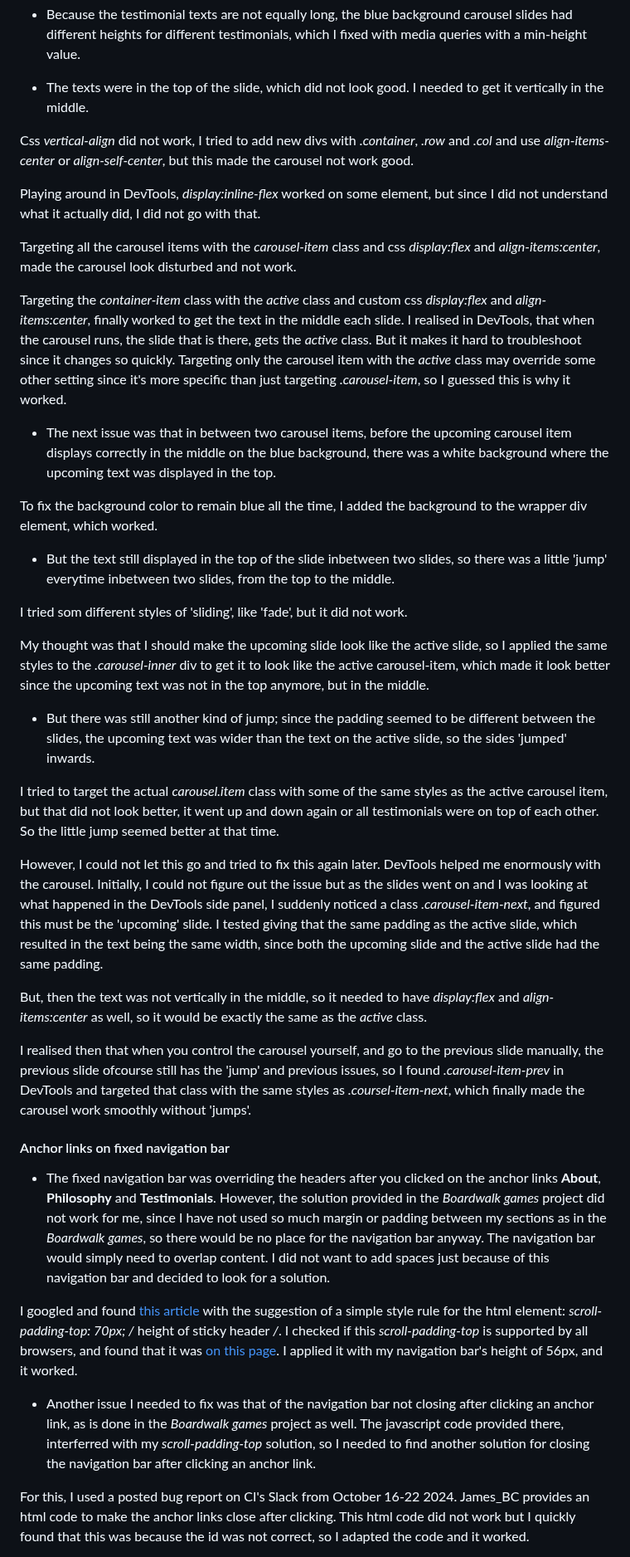
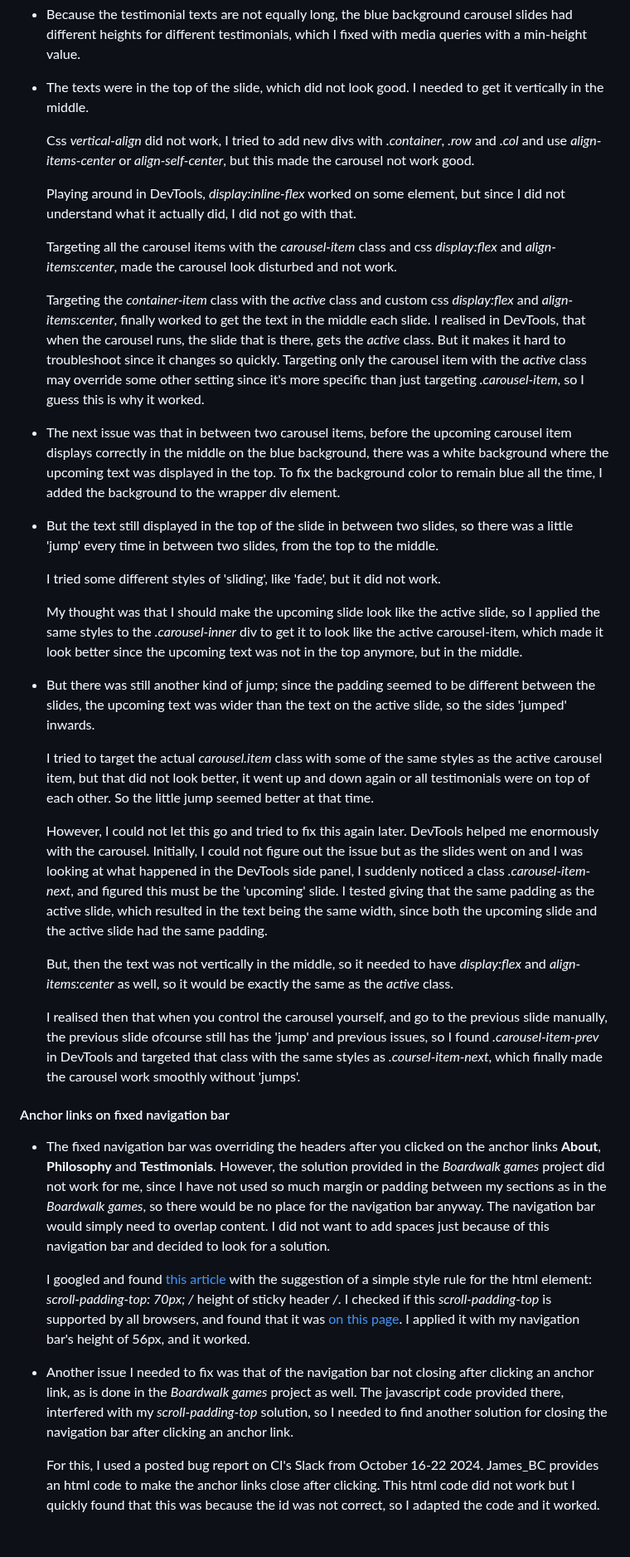
Before and after one commit to LizzyonGit/sotis-lifecoach, a Markdown page: README.md, the part around one of its changes. Shown at 83% size. Rendered like a GitHub page; blank space fills up the shorter version.

```diff
--- a/README.md
+++ b/README.md
@@ -231,41 +231,39 @@ The biggest issue I faced was the text-based **Testimonials** carousel, it neede
 
 - The texts were in the top of the slide, which did not look good. I needed to get it vertically in the middle.
 
-Css *vertical-align* did not work, I tried to add new divs with *.container*, *.row* and *.col* and use *align-items-center* or *align-self-center*, but this made the carousel not work good.
+  Css *vertical-align* did not work, I tried to add new divs with *.container*, *.row* and *.col* and use *align-items-center* or *align-self-center*, but this made the carousel not work good.
 
-Playing around in DevTools, *display:inline-flex* worked on some element, but since I did not understand what it actually did, I did not go with that.
+  Playing around in DevTools, *display:inline-flex* worked on some element, but since I did not understand what it actually did, I did not go with that.
 
-Targeting all the carousel items with the *carousel-item* class and css *display:flex* and *align-items:center*, made the carousel look disturbed and not work.
+  Targeting all the carousel items with the *carousel-item* class and css *display:flex* and *align-items:center*, made the carousel look disturbed and not work.
 
-Targeting the *container-item* class with the *active* class and custom css *display:flex* and *align-items:center*, finally worked to get the text in the middle each slide. I realised in DevTools, that when the carousel runs, the slide that is there, gets the *active* class. But it makes it hard to troubleshoot since it changes so quickly. Targeting only the carousel item with the *active* class may override some other setting since it's more specific than just targeting *.carousel-item*, so I guessed this is why it worked.
+  Targeting the *container-item* class with the *active* class and custom css *display:flex* and *align-items:center*, finally worked to get the text in the middle each slide. I realised in DevTools, that when the carousel runs, the slide that is there, gets the *active* class. But it makes it hard to troubleshoot since it changes so quickly. Targeting only the carousel item with the *active* class may override some other setting since it's more specific than just targeting *.carousel-item*, so I guess this is why it worked.
 
-- The next issue was that in between two carousel items, before the upcoming carousel item displays correctly in the middle on the blue background, there was a white background where the upcoming text was displayed in the top.
+- The next issue was that in between two carousel items, before the upcoming carousel item displays correctly in the middle on the blue background, there was a white background where the upcoming text was displayed in the top. To fix the background color to remain blue all the time, I added the background to the wrapper div element.
 
-To fix the background color to remain blue all the time, I added the background to the wrapper div element, which worked.
+- But the text still displayed in the top of the slide in between two slides, so there was a little 'jump' every time in between two slides, from the top to the middle.
 
-- But the text still displayed in the top of the slide inbetween two slides, so there was a little 'jump' everytime inbetween two slides, from the top to the middle.
+  I tried some different styles of 'sliding', like 'fade', but it did not work.
 
-I tried som different styles of 'sliding', like 'fade', but it did not work.
-
-My thought was that I should make the upcoming slide look like the active slide, so I applied the same styles to the *.carousel-inner* div to get it to look like the active carousel-item, which made it look better since the upcoming text was not in the top anymore, but in the middle.
+  My thought was that I should make the upcoming slide look like the active slide, so I applied the same styles to the *.carousel-inner* div to get it to look like the active carousel-item, which made it look better since the upcoming text was not in the top anymore, but in the middle.
 
 - But there was still another kind of jump; since the padding seemed to be different between the slides, the upcoming text was wider than the text on the active slide, so the sides 'jumped' inwards.
 
-I tried to target the actual *carousel.item* class with some of the same styles as the active carousel item, but that did not look better, it went up and down again or all testimonials were on top of each other. So the little jump seemed better at that time.
+  I tried to target the actual *carousel.item* class with some of the same styles as the active carousel item, but that did not look better, it went up and down again or all testimonials were on top of each other. So the little jump seemed better at that time.
 
-However, I could not let this go and tried to fix this again later. DevTools helped me enormously with the carousel. Initially, I could not figure out the issue but as the slides went on and I was looking at what happened in the DevTools side panel, I suddenly noticed a class *.carousel-item-next*, and figured this must be the 'upcoming' slide. I tested giving that the same padding as the active slide, which resulted in the text being the same width, since both the upcoming slide and the active slide had the same padding.
+  However, I could not let this go and tried to fix this again later. DevTools helped me enormously with the carousel. Initially, I could not figure out the issue but as the slides went on and I was looking at what happened in the DevTools side panel, I suddenly noticed a class *.carousel-item-next*, and figured this must be the 'upcoming' slide. I tested giving that the same padding as the active slide, which resulted in the text being the same width, since both the upcoming slide and the active slide had the same padding.
 
-But, then the text was not vertically in the middle, so it needed to have *display:flex* and *align-items:center* as well, so it would be exactly the same as the *active* class.
+  But, then the text was not vertically in the middle, so it needed to have *display:flex* and *align-items:center* as well, so it would be exactly the same as the *active* class.
 
-I realised then that when you control the carousel yourself, and go to the previous slide manually, the previous slide ofcourse still has the 'jump' and previous issues, so I found *.carousel-item-prev* in DevTools and targeted that class with the same styles as *.coursel-item-next*, which finally made the carousel work smoothly without 'jumps'.
+  I realised then that when you control the carousel yourself, and go to the previous slide manually, the previous slide ofcourse still has the 'jump' and previous issues, so I found *.carousel-item-prev* in DevTools and targeted that class with the same styles as *.coursel-item-next*, which finally made the carousel work smoothly without 'jumps'.
 
 #### Anchor links on fixed navigation bar
 
 - The fixed navigation bar was overriding the headers after you clicked on the anchor links **About**, **Philosophy** and **Testimonials**. However, the solution provided in the *Boardwalk games* project did not work for me, since I have not used so much margin or padding between my sections as in the *Boardwalk games*, so there would be no place for the navigation bar anyway. The navigation bar would simply need to overlap content. I did not want to add spaces just because of this navigation bar and decided to look for a solution.
 
-I googled and found [this article](https://css-tricks.com/fixed-headers-on-page-links-and-overlapping-content-oh-my/) with the suggestion of a simple style rule for the html element: *scroll-padding-top: 70px; /* height of sticky header */*. I checked if this *scroll-padding-top* is supported by all browsers, and found that it was [on this page](https://developer.mozilla.org/en-US/docs/Web/CSS/scroll-padding-top). I applied it with my navigation bar's height of 56px, and it worked.
+  I googled and found [this article](https://css-tricks.com/fixed-headers-on-page-links-and-overlapping-content-oh-my/) with the suggestion of a simple style rule for the html element: *scroll-padding-top: 70px; /* height of sticky header */*. I checked if this *scroll-padding-top* is supported by all browsers, and found that it was [on this page](https://developer.mozilla.org/en-US/docs/Web/CSS/scroll-padding-top). I applied it with my navigation bar's height of 56px, and it worked.
 
-- Another issue I needed to fix was that of the navigation bar not closing after clicking an anchor link, as is done in the *Boardwalk games* project as well. The javascript code provided there, interferred with my *scroll-padding-top* solution, so I needed to find another solution for closing the navigation bar after clicking an anchor link.
+- Another issue I needed to fix was that of the navigation bar not closing after clicking an anchor link, as is done in the *Boardwalk games* project as well. The javascript code provided there, interfered with my *scroll-padding-top* solution, so I needed to find another solution for closing the navigation bar after clicking an anchor link.
 
-For this, I used a posted bug report on CI's Slack from October 16-22 2024. James_BC provides an html code to make the anchor links close after clicking. This html code did not work but I quickly found that this was because the id was not correct, so I adapted the code and it worked.
+  For this, I used a posted bug report on CI's Slack from October 16-22 2024. James_BC provides an html code to make the anchor links close after clicking. This html code did not work but I quickly found that this was because the id was not correct, so I adapted the code and it worked.
 
```
Also changed, not shown: other parts of README.md (+17 -17 lines).
